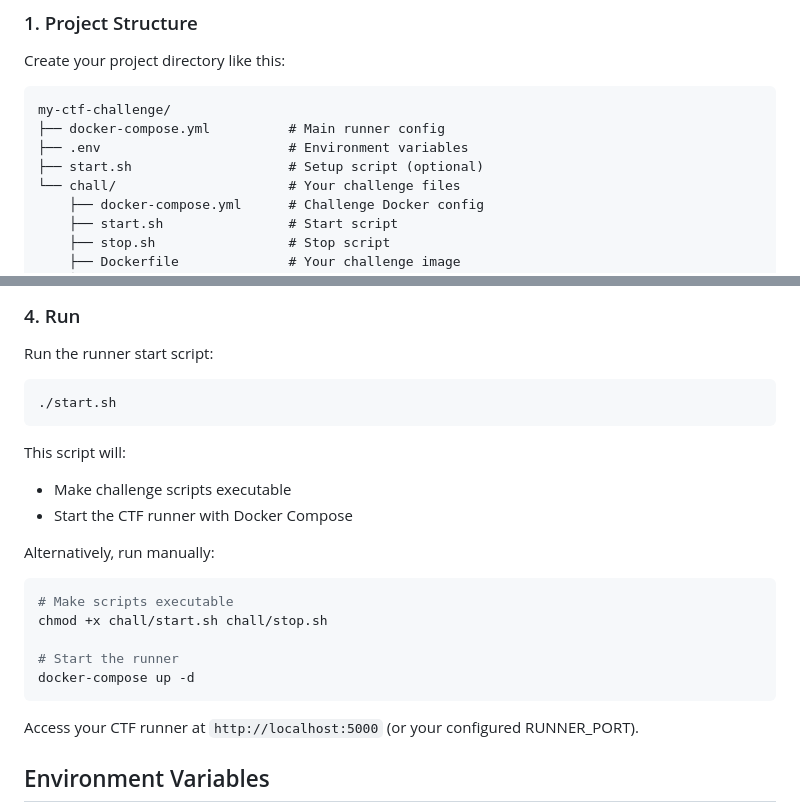
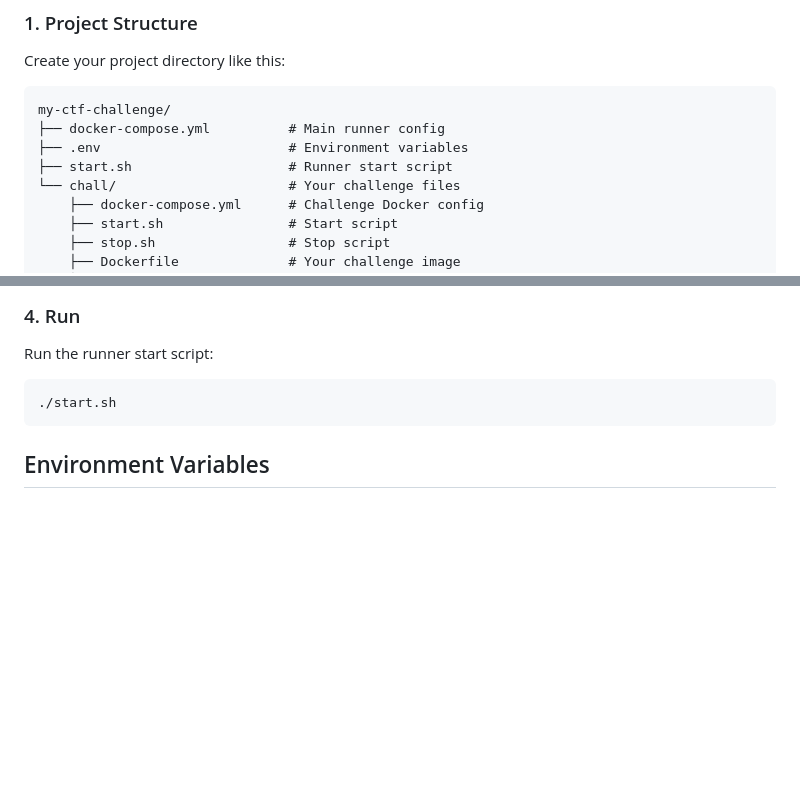
Before and after one commit to boedegoat/ctf-instance-runner, a Markdown page: README.md, 2 parts joined by grey strips. GitHub-like rendering; blank space fills up the shorter version.

````diff
--- a/README.md
+++ b/README.md
@@ -14,7 +14,7 @@ Create your project directory like this:
 my-ctf-challenge/
 ├── docker-compose.yml          # Main runner config
 ├── .env                        # Environment variables
-├── start.sh                    # Setup script (optional)
+├── start.sh                    # Runner start script
 └── chall/                      # Your challenge files
     ├── docker-compose.yml      # Challenge Docker config
     ├── start.sh                # Start script
@@ -120,23 +120,6 @@ Run the runner start script:
 ./start.sh
 ```
 
-This script will:
-
--   Make challenge scripts executable
--   Start the CTF runner with Docker Compose
-
-Alternatively, run manually:
-
-```bash
-# Make scripts executable
-chmod +x chall/start.sh chall/stop.sh
-
-# Start the runner
-docker-compose up -d
-```
-
-Access your CTF runner at `http://localhost:5000` (or your configured RUNNER_PORT).
-
 ## Environment Variables
 
 -   `DOMAIN` - Base domain/IP for challenge URLs (e.g., http://localhost, https://ctf.example.com)
````
